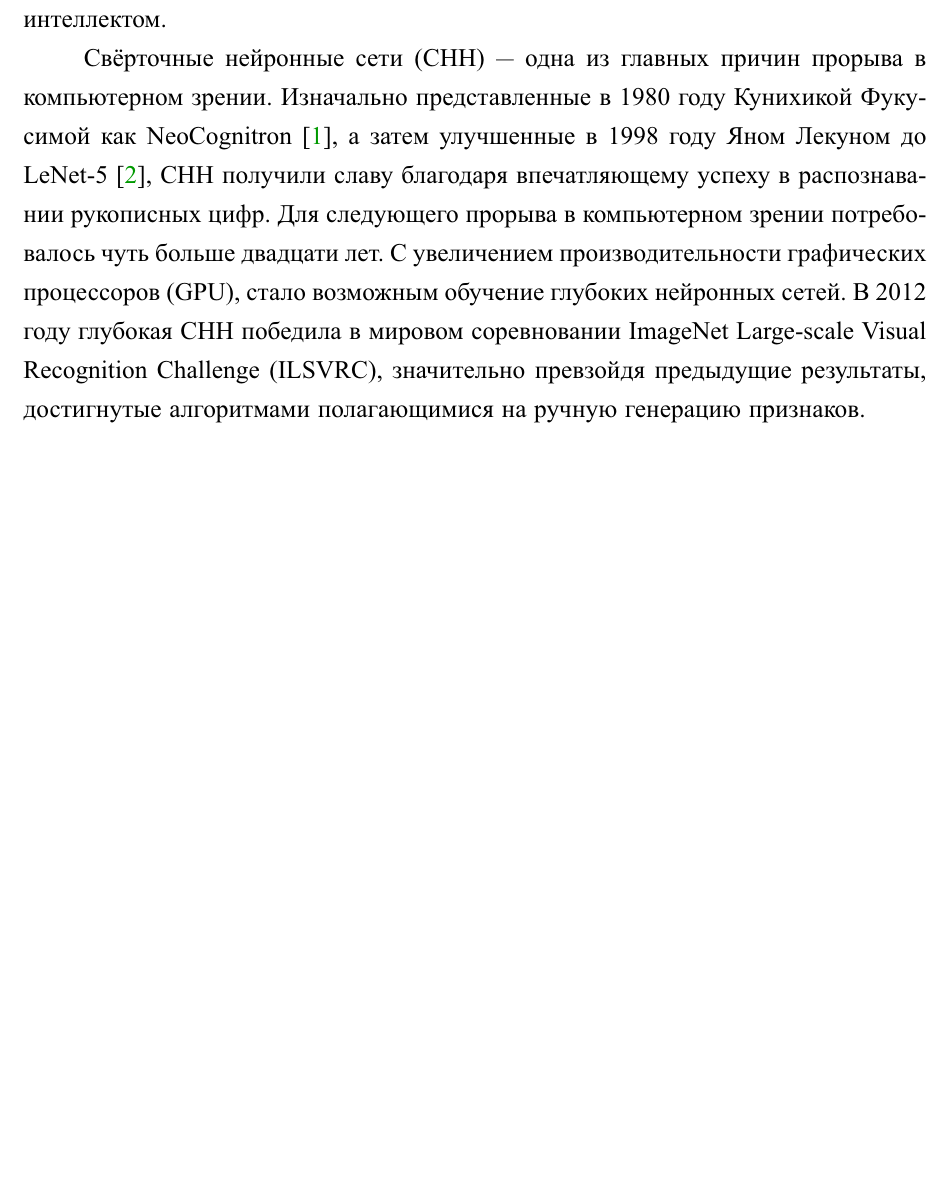
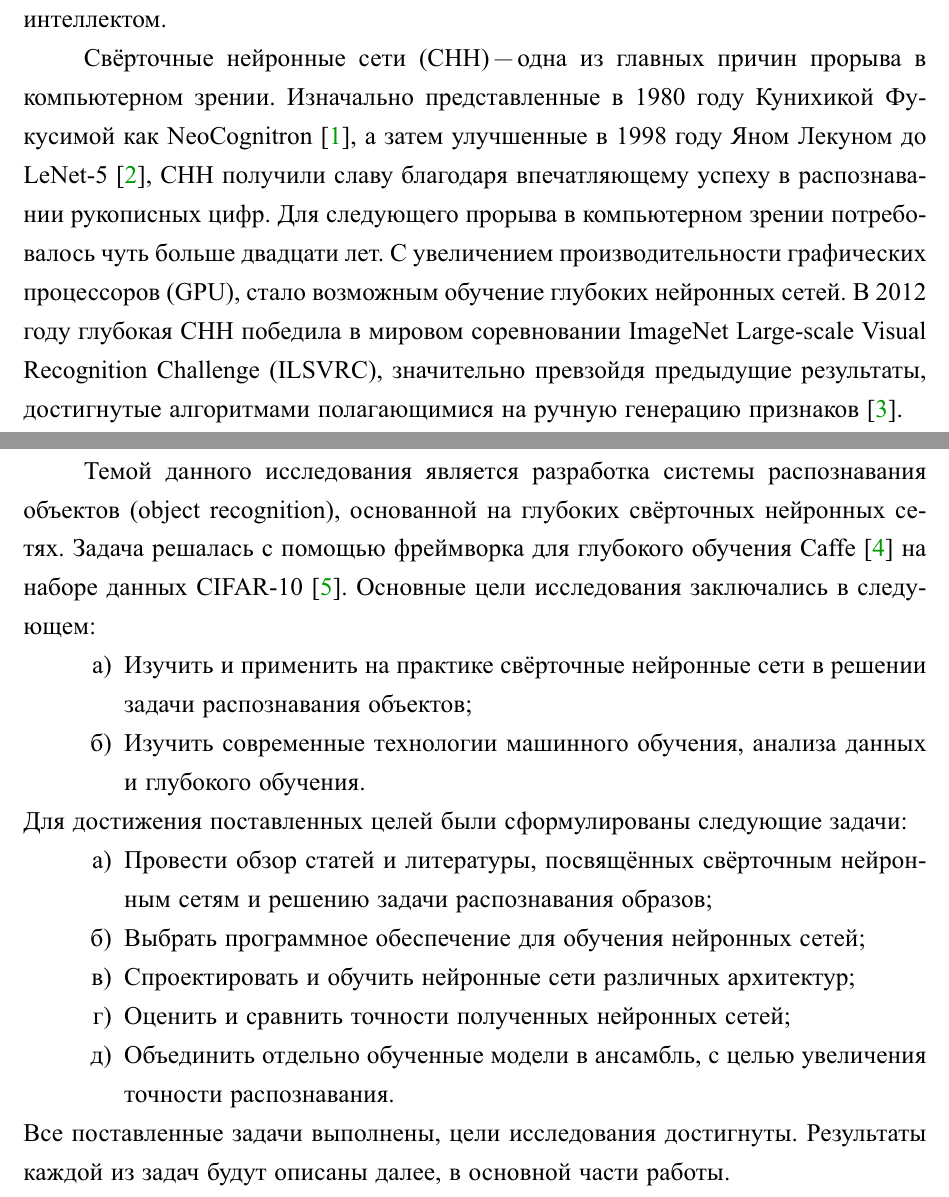
Before and after one commit to yutkin/II-Coursework, a LaTeX document (main.tex, which reads abstract.tex, intro.tex): part of page 4 of 5 before the commit and two parts of pages 4 and 5 of 6 after it, the two joined at a grey line, cut so that both start at the same text, the shorter picture padded with empty space. The pictures show the PDF file main.pdf that the author committed with the source.

Commit message:
Intro was complete

```diff
--- a/abstract.tex
+++ b/abstract.tex
@@ -4,5 +4,5 @@
 (от 13 до 16 слоёв), часть из которых обучалась на предварительно обработанных данных. Максимальная
 точность одиночной модели составила 93.3\%, благодаря объединению нейронных сетей в ансамбль
 точность распознавания увеличилась до 94\%, что сравнимо с точностью человека. Все эксперименты
-проводились на наборе изображений CIFAR--10, с использованием графических процессоров NVIDIA Tesla
-K80, NVIDIA Tesla M40 и библиотеки для глубокого обучения Caffe.
+проводились на наборе изображений CIFAR-10, с использованием графических процессоров NVIDIA Tesla
+K80, NVIDIA Tesla M40 и фреймворка для глубокого обучения Caffe.
--- a/intro.tex
+++ b/intro.tex
@@ -26,4 +26,27 @@
 (GPU), стало возможным обучение глубоких нейронных сетей. В 2012 году глубокая СНН победила в
 мировом соревновании ImageNet Large-scale Visual Recognition Challenge (ILSVRC), значительно
 превзойдя предыдущие результаты, достигнутые алгоритмами полагающимися на ручную генерацию
-признаков.
+признаков \cite{NIPS2012_4824}.
+
+Темой данного исследования является разработка системы распознавания объектов (object recognition),
+основанной на глубоких свёрточных нейронных сетях. Задача решалась с помощью  фреймворка для
+глубокого обучения Caffe \cite{jia2014caffe} на наборе данных CIFAR-10 \cite{learningmultiple}.
+Основные цели исследования заключались в следующем:
+\begin{enumerate}
+    \item Изучить и применить на практике свёрточные нейронные сети в решении задачи распознавания
+    объектов;
+    \item Изучить современные технологии машинного обучения, анализа данных и глубокого
+    обучения.
+\end{enumerate}
+Для достижения поставленных целей были сформулированы следующие задачи:
+\begin{enumerate}
+    \item Провести обзор статей и литературы, посвящённых свёрточным нейронным сетям и решению
+    задачи распознавания образов;
+    \item Выбрать программное обеспечение для обучения нейронных сетей;
+    \item Спроектировать и обучить нейронные сети различных архитектур;
+    \item Оценить и сравнить точности полученных нейронных сетей;
+    \item Объединить отдельно обученные модели в ансамбль, с целью увеличения точности
+    распознавания.
+\end{enumerate}
+Все поставленные задачи выполнены, цели исследования достигнуты. Результаты каждой из задач будут
+описаны далее, в основной части работы.
```
Also changed, not shown: biblio.bib (+25 -2 lines), title_list.tex (+2 -2 lines), main.pdf, intro.tex (12 more changed lines).
